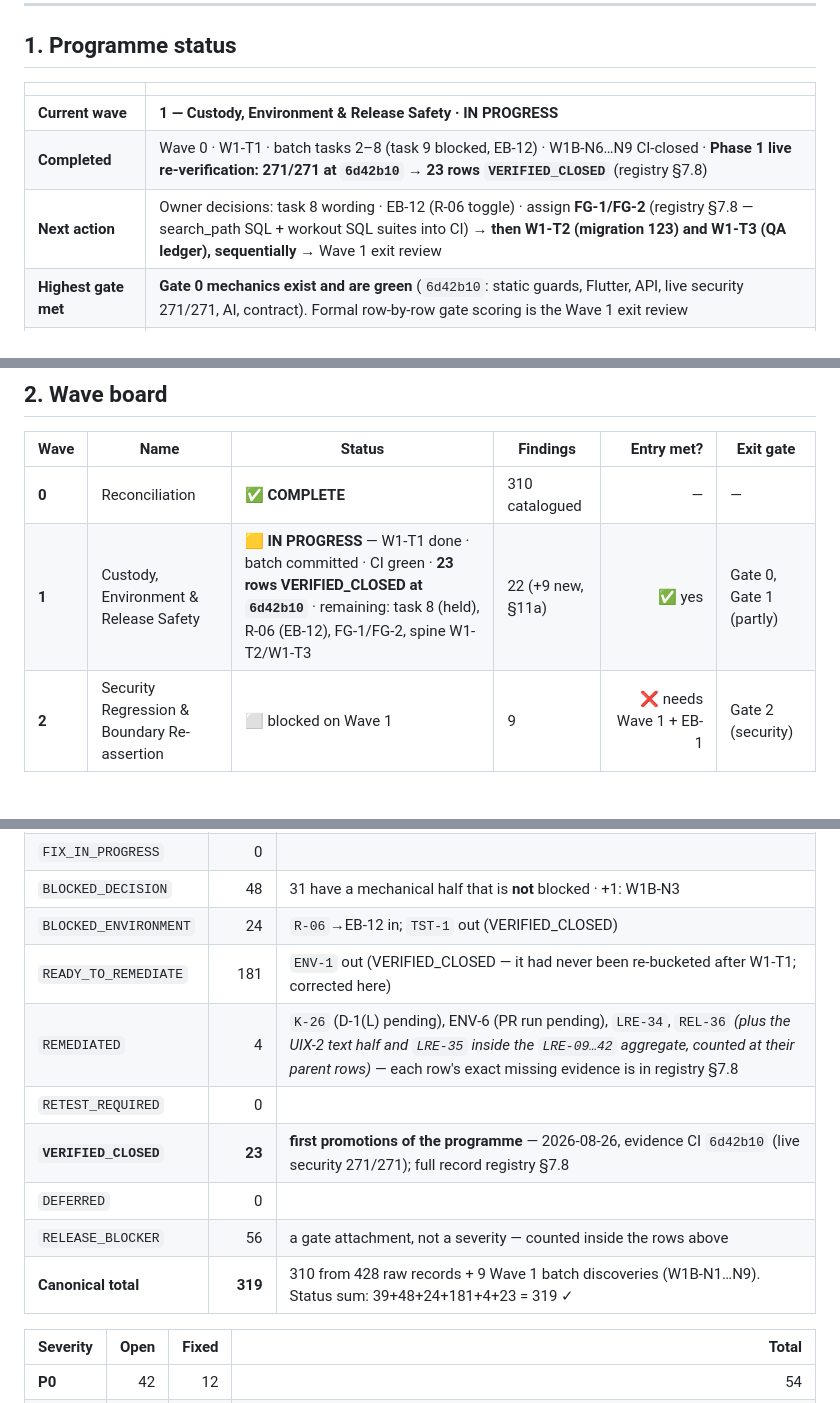
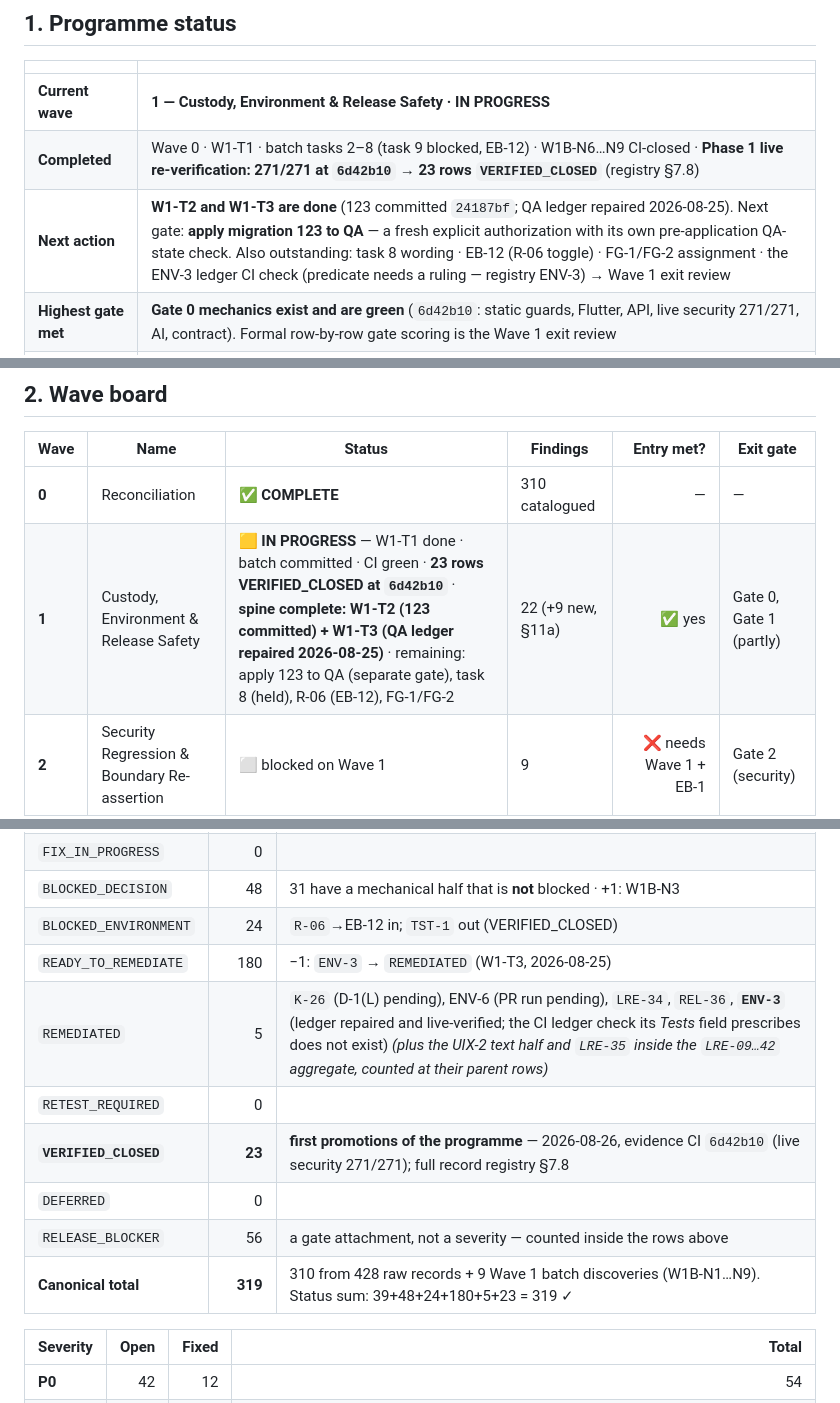
Before and after one commit to akutonsol/12circlefitness, a Markdown page: docs/REMEDIATION_PROGRESS.md, 3 parts joined by grey strips. Rendered like a GitHub page; blank space fills up the shorter version.

```diff
--- a/docs/REMEDIATION_PROGRESS.md
+++ b/docs/REMEDIATION_PROGRESS.md
@@ -16,7 +16,7 @@
 |---|---|
 | **Current wave** | **1 — Custody, Environment & Release Safety · IN PROGRESS** |
 | **Completed** | Wave 0 · W1-T1 · batch tasks 2–8 (task 9 blocked, EB-12) · W1B-N6…N9 CI-closed · **Phase 1 live re-verification: 271/271 at `6d42b10` → 23 rows `VERIFIED_CLOSED`** (registry §7.8) |
-| **Next action** | Owner decisions: task 8 wording · EB-12 (R-06 toggle) · assign **FG-1/FG-2** (registry §7.8 — search_path SQL + workout SQL suites into CI) → **then W1-T2 (migration 123) and W1-T3 (QA ledger), sequentially** → Wave 1 exit review |
+| **Next action** | **W1-T2 and W1-T3 are done** (123 committed `24187bf`; QA ledger repaired 2026-08-25). Next gate: **apply migration 123 to QA** — a fresh explicit authorization with its own pre-application QA-state check. Also outstanding: task 8 wording · EB-12 (R-06 toggle) · FG-1/FG-2 assignment · the ENV-3 ledger CI check (predicate needs a ruling — registry ENV-3) → Wave 1 exit review |
 | **Highest gate met** | **Gate 0 mechanics exist and are green** (`6d42b10`: static guards, Flutter, API, live security 271/271, AI, contract). Formal row-by-row gate scoring is the Wave 1 exit review |
 | **Production contact** | **none, by any wave, at any point** |
 | **Blocking on** | 8 critical-path decisions (§5) and 11 open environment blockers (§6; EB-1 resolved 2026-08-25) |
@@ -28,7 +28,7 @@
 | Wave | Name | Status | Findings | Entry met? | Exit gate |
 |---|---|---|---|---:|---|
 | **0** | Reconciliation | ✅ **COMPLETE** | 310 catalogued | — | — |
-| **1** | Custody, Environment & Release Safety | 🟨 **IN PROGRESS** — W1-T1 done · batch committed · CI green · **23 rows VERIFIED_CLOSED at `6d42b10`** · remaining: task 8 (held), R-06 (EB-12), FG-1/FG-2, spine W1-T2/W1-T3 | 22 (+9 new, §11a) | ✅ yes | Gate 0, Gate 1 (partly) |
+| **1** | Custody, Environment & Release Safety | 🟨 **IN PROGRESS** — W1-T1 done · batch committed · CI green · **23 rows VERIFIED_CLOSED at `6d42b10`** · **spine complete: W1-T2 (123 committed) + W1-T3 (QA ledger repaired 2026-08-25)** · remaining: apply 123 to QA (separate gate), task 8 (held), R-06 (EB-12), FG-1/FG-2 | 22 (+9 new, §11a) | ✅ yes | Gate 0, Gate 1 (partly) |
 | **2** | Security Regression & Boundary Re-assertion | ⬜ blocked on Wave 1 | 9 | ❌ needs Wave 1 + EB-1 | Gate 2 (security) |
 | **3A** | Schema-contract truth | ⬜ blocked on Wave 1 | 21 | ❌ | Gate 1 |
 | **3B** | Error contract | ⬜ blocked on 3A | 26 | ❌ | Gate 2 (error) |
@@ -53,13 +53,13 @@
 | `FIX_IN_PROGRESS` | 0 | |
 | `BLOCKED_DECISION` | 48 | 31 have a mechanical half that is **not** blocked · +1: W1B-N3 |
 | `BLOCKED_ENVIRONMENT` | 24 | `R-06`→EB-12 in; `TST-1` out (VERIFIED_CLOSED) |
-| `READY_TO_REMEDIATE` | 181 | `ENV-1` out (VERIFIED_CLOSED — it had never been re-bucketed after W1-T1; corrected here) |
-| `REMEDIATED` | 4 | `K-26` (D-1(L) pending), ENV-6 (PR run pending), `LRE-34`, `REL-36` *(plus the UIX-2 text half and `LRE-35` inside the `LRE-09…42` aggregate, counted at their parent rows)* — each row's exact missing evidence is in registry §7.8 |
+| `READY_TO_REMEDIATE` | 180 | −1: `ENV-3` → `REMEDIATED` (W1-T3, 2026-08-25) |
+| `REMEDIATED` | 5 | `K-26` (D-1(L) pending), ENV-6 (PR run pending), `LRE-34`, `REL-36`, **`ENV-3`** (ledger repaired and live-verified; the CI ledger check its *Tests* field prescribes does not exist) *(plus the UIX-2 text half and `LRE-35` inside the `LRE-09…42` aggregate, counted at their parent rows)* |
 | `RETEST_REQUIRED` | 0 | |
 | **`VERIFIED_CLOSED`** | **23** | **first promotions of the programme** — 2026-08-26, evidence CI `6d42b10` (live security 271/271); full record registry §7.8 |
 | `DEFERRED` | 0 | |
 | `RELEASE_BLOCKER` | 56 | a gate attachment, not a severity — counted inside the rows above |
-| **Canonical total** | **319** | 310 from 428 raw records + 9 Wave 1 batch discoveries (W1B-N1…N9). Status sum: 39+48+24+181+4+23 = 319 ✓ |
+| **Canonical total** | **319** | 310 from 428 raw records + 9 Wave 1 batch discoveries (W1B-N1…N9). Status sum: 39+48+24+180+5+23 = 319 ✓ |
 
 | Severity | Open | Fixed | Total |
 |---|---:|---:|---:|
```
Also changed, not shown: other parts of docs/REMEDIATION_PROGRESS.md (+1 -0 lines), docs/MASTER_REMEDIATION_REGISTRY.md (+16 -1 lines).
